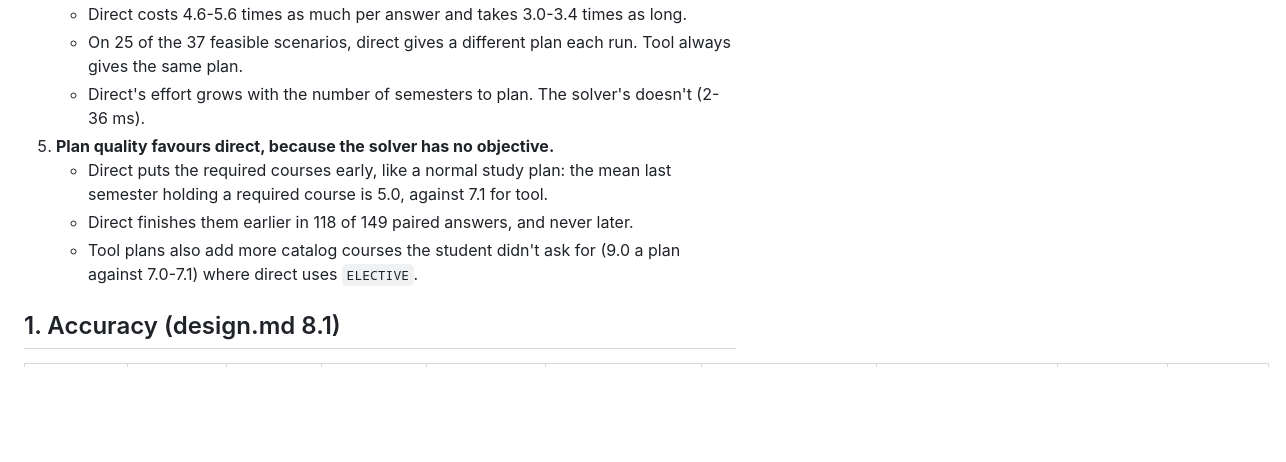
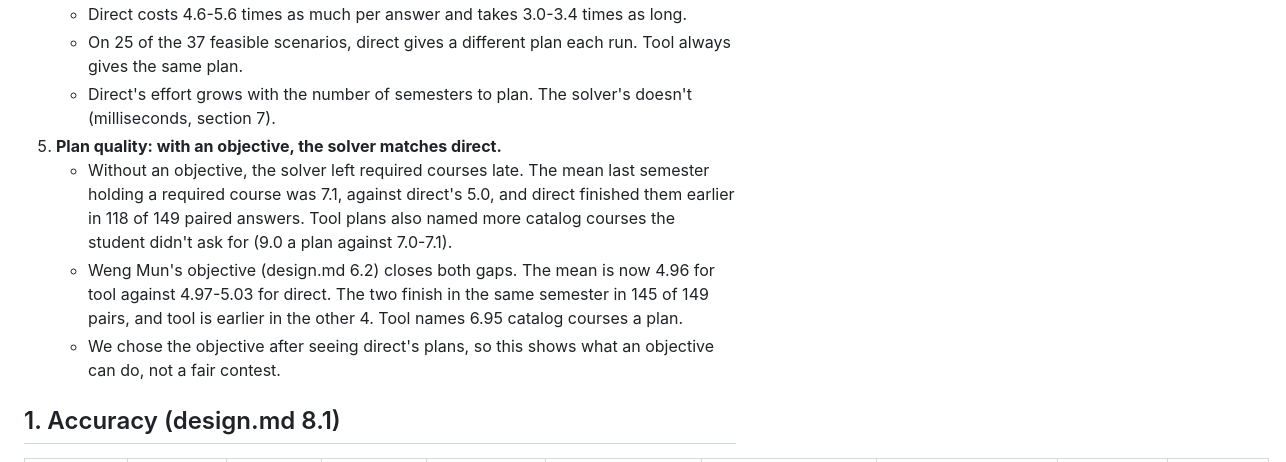
Before and after one commit to Javier-Lua/cs3263-project, a Markdown page: docs/analysis.md, the part around one of its changes. GitHub-like rendering; blank space fills up the shorter version.

```diff
--- a/docs/analysis.md
+++ b/docs/analysis.md
@@ -43,11 +44,11 @@ These files cost $7.29 in all. The 27 Oct direct pilot adds $0.12. The tool plan
 4. **The approaches differ in cost, speed, consistency and how effort scales, not in accuracy.**
    - Direct costs 4.6-5.6 times as much per answer and takes 3.0-3.4 times as long.
    - On 25 of the 37 feasible scenarios, direct gives a different plan each run. Tool always gives the same plan.
-   - Direct's effort grows with the number of semesters to plan. The solver's doesn't (2-36 ms).
-5. **Plan quality favours direct, because the solver has no objective.**
-   - Direct puts the required courses early, like a normal study plan: the mean last semester holding a required course is 5.0, against 7.1 for tool.
-   - Direct finishes them earlier in 118 of 149 paired answers, and never later.
-   - Tool plans also add more catalog courses the student didn't ask for (9.0 a plan against 7.0-7.1) where direct uses `ELECTIVE`.
+   - Direct's effort grows with the number of semesters to plan. The solver's doesn't (milliseconds, section 7).
+5. **Plan quality: with an objective, the solver matches direct.**
+   - Without an objective, the solver left required courses late. The mean last semester holding a required course was 7.1, against direct's 5.0, and direct finished them earlier in 118 of 149 paired answers. Tool plans also named more catalog courses the student didn't ask for (9.0 a plan against 7.0-7.1).
+   - Weng Mun's objective (design.md 6.2) closes both gaps. The mean is now 4.96 for tool against 4.97-5.03 for direct. The two finish in the same semester in 145 of 149 pairs, and tool is earlier in the other 4. Tool names 6.95 catalog courses a plan.
+   - We chose the objective after seeing direct's plans, so this shows what an objective can do, not a fair contest.
 
 ## 1. Accuracy (design.md 8.1)
 
```
Also changed, not shown: other parts of docs/analysis.md (+17 -16 lines), docs/design.md (+2 -2 lines), docs/figures/last-required.png, 1 other file.
